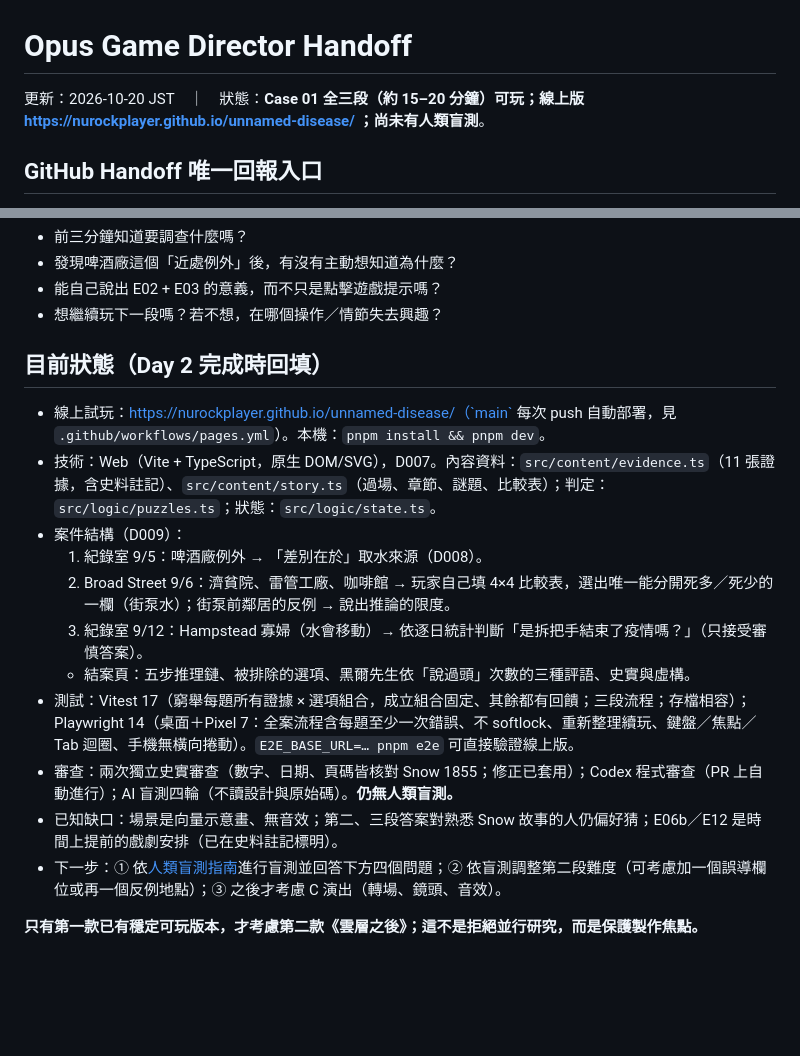
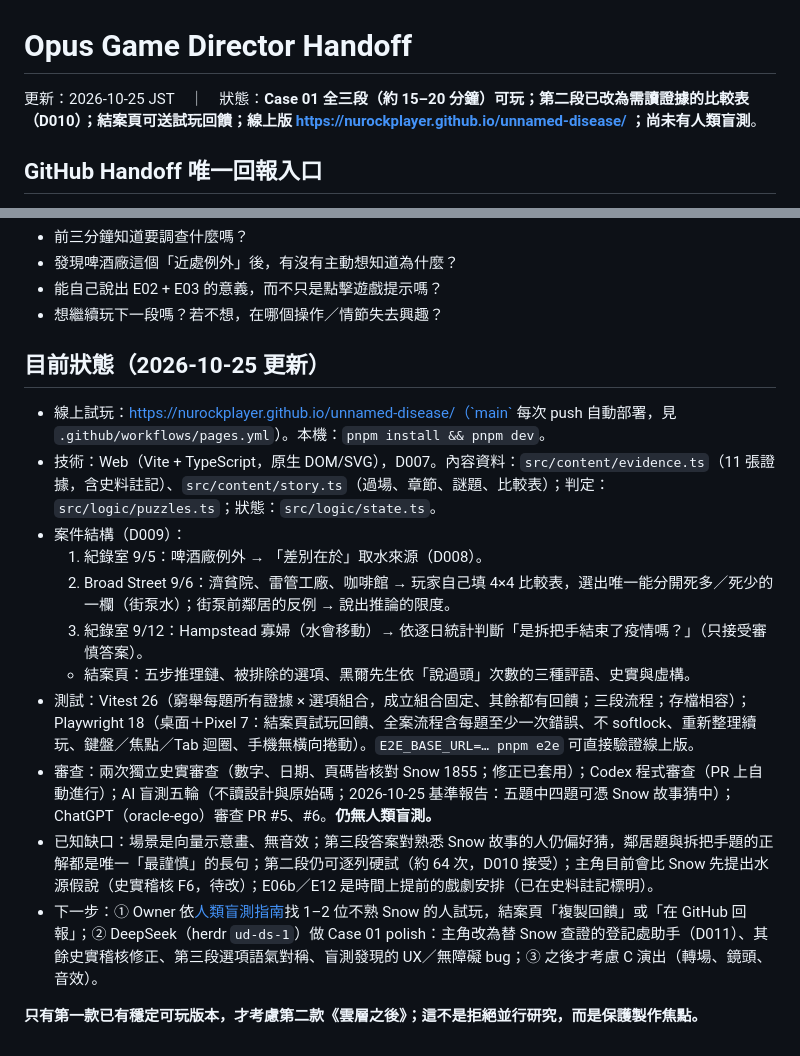
Before and after one commit to nurockplayer/unnamed-disease, a Markdown page: docs/HANDOFF.md, 2 parts joined by grey strips. Drawn GitHub-style; blank space fills up the shorter version.

Commit message:
docs: handoff status after PR #5 and #6
Co-Authored-By: Claude Opus 5.5 <noreply@anthropic.com>
Claude-Session: https://claude.ai/code/session_01C9SWhx5QXS3DPhQuK2WrSr

```diff
--- a/docs/HANDOFF.md
+++ b/docs/HANDOFF.md
@@ -1,6 +1,6 @@
 # Opus Game Director Handoff
 
-更新：2026-10-20 JST　｜　狀態：**Case 01 全三段（約 15–20 分鐘）可玩；線上版 https://nurockplayer.github.io/unnamed-disease/ ；尚未有人類盲測**。
+更新：2026-10-25 JST　｜　狀態：**Case 01 全三段（約 15–20 分鐘）可玩；第二段已改為需讀證據的比較表（D010）；結案頁可送試玩回饋；線上版 https://nurockplayer.github.io/unnamed-disease/ ；尚未有人類盲測**。
 
 ## GitHub Handoff 唯一回報入口
 
@@ -62,7 +62,7 @@
 - 能自己說出 E02 + E03 的意義，而不只是點擊遊戲提示嗎？
 - 想繼續玩下一段嗎？若不想，在哪個操作／情節失去興趣？
 
-## 目前狀態（Day 2 完成時回填）
+## 目前狀態（2026-10-25 更新）
 
 - 線上試玩：https://nurockplayer.github.io/unnamed-disease/（`main` 每次 push 自動部署，見 `.github/workflows/pages.yml`）。本機：`pnpm install && pnpm dev`。
 - 技術：Web（Vite + TypeScript，原生 DOM/SVG），D007。內容資料：`src/content/evidence.ts`（11 張證據，含史料註記）、`src/content/story.ts`（過場、章節、謎題、比較表）；判定：`src/logic/puzzles.ts`；狀態：`src/logic/state.ts`。
@@ -71,9 +71,9 @@
   2. Broad Street 9/6：濟貧院、雷管工廠、咖啡館 → 玩家自己填 4×4 比較表，選出唯一能分開死多／死少的一欄（街泵水）；街泵前鄰居的反例 → 說出推論的限度。
   3. 紀錄室 9/12：Hampstead 寡婦（水會移動）→ 依逐日統計判斷「是拆把手結束了疫情嗎？」（只接受審慎答案）。
   - 結案頁：五步推理鏈、被排除的選項、黑爾先生依「說過頭」次數的三種評語、史實與虛構。
-- 測試：Vitest 17（窮舉每題所有證據 × 選項組合，成立組合固定、其餘都有回饋；三段流程；存檔相容）；Playwright 14（桌面＋Pixel 7：全案流程含每題至少一次錯誤、不 softlock、重新整理續玩、鍵盤／焦點／Tab 迴圈、手機無橫向捲動）。`E2E_BASE_URL=… pnpm e2e` 可直接驗證線上版。
-- 審查：兩次獨立史實審查（數字、日期、頁碼皆核對 Snow 1855；修正已套用）；Codex 程式審查（PR 上自動進行）；AI 盲測四輪（不讀設計與原始碼）。**仍無人類盲測。**
-- 已知缺口：場景是向量示意畫、無音效；第二、三段答案對熟悉 Snow 故事的人仍偏好猜；E06b／E12 是時間上提前的戲劇安排（已在史料註記標明）。
-- 下一步：① 依[人類盲測指南](PLAYTEST.md)進行盲測並回答下方四個問題；② 依盲測調整第二段難度（可考慮加一個誤導欄位或再一個反例地點）；③ 之後才考慮 C 演出（轉場、鏡頭、音效）。
+- 測試：Vitest 26（窮舉每題所有證據 × 選項組合，成立組合固定、其餘都有回饋；三段流程；存檔相容）；Playwright 18（桌面＋Pixel 7：結案頁試玩回饋、全案流程含每題至少一次錯誤、不 softlock、重新整理續玩、鍵盤／焦點／Tab 迴圈、手機無橫向捲動）。`E2E_BASE_URL=… pnpm e2e` 可直接驗證線上版。
+- 審查：兩次獨立史實審查（數字、日期、頁碼皆核對 Snow 1855；修正已套用）；Codex 程式審查（PR 上自動進行）；AI 盲測五輪（不讀設計與原始碼；2026-10-25 基準報告：五題中四題可憑 Snow 故事猜中）；ChatGPT（oracle-ego）審查 PR #5、#6。**仍無人類盲測。**
+- 已知缺口：場景是向量示意畫、無音效；第三段答案對熟悉 Snow 故事的人仍偏好猜，鄰居題與拆把手題的正解都是唯一「最謹慎」的長句；第二段仍可逐列硬試（約 64 次，D010 接受）；主角目前會比 Snow 先提出水源假說（史實稽核 F6，待改）；E06b／E12 是時間上提前的戲劇安排（已在史料註記標明）。
+- 下一步：① Owner 依[人類盲測指南](PLAYTEST.md)找 1–2 位不熟 Snow 的人試玩，結案頁「複製回饋」或「在 GitHub 回報」；② DeepSeek（herdr `ud-ds-1`）做 Case 01 polish：主角改為替 Snow 查證的登記處助手（D011）、其餘史實稽核修正、第三段選項語氣對稱、盲測發現的 UX／無障礙 bug；③ 之後才考慮 C 演出（轉場、鏡頭、音效）。
 
 **只有第一款已有穩定可玩版本，才考慮第二款《雲層之後》；這不是拒絕並行研究，而是保護製作焦點。**
```
